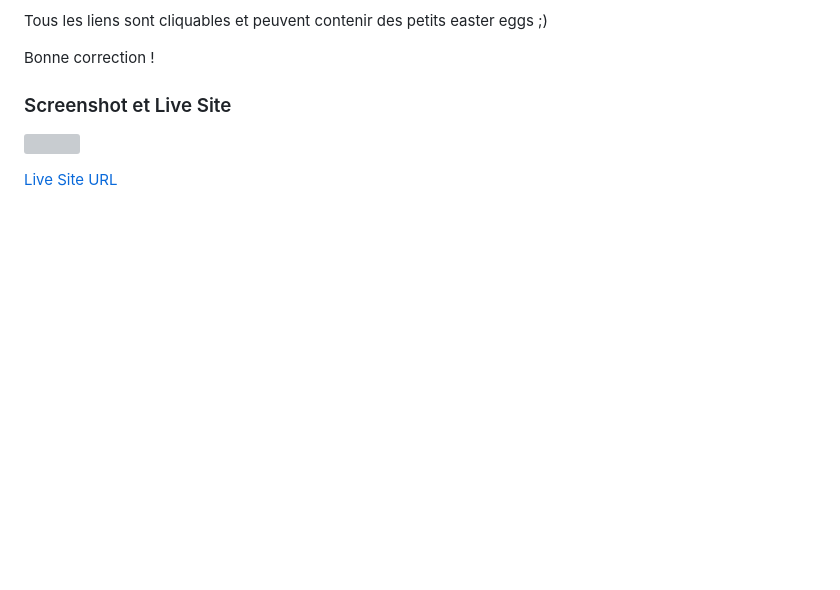
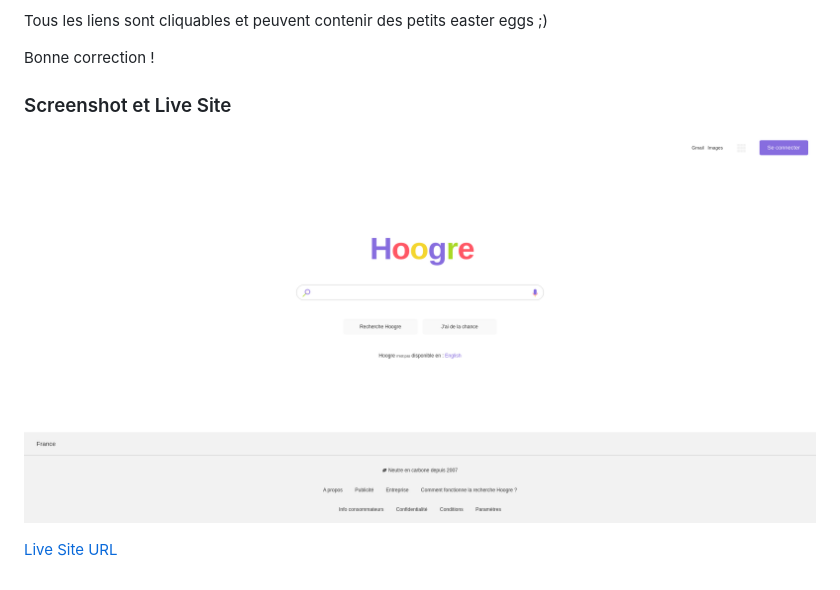
Before and after one commit to Beygs/thp-google-homepage, a Markdown page: README.md, the part around the change. GitHub-like rendering; pictures changed too: images/screenshot.png (added); blank space fills up the shorter version; grey boxes are pictures that could not be loaded.

Commit message:
Screenshot added

```diff
--- a/README.md
+++ b/README.md
@@ -15,6 +15,6 @@ Bonne correction !
 
 ### Screenshot et Live Site
 
-![](./screenshot.png)
+![](./images/screenshot.png)
 
 [Live Site URL](https://blissful-babbage-7d9f31.netlify.app/)
```
